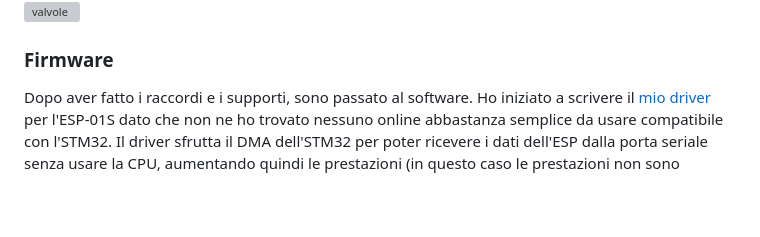
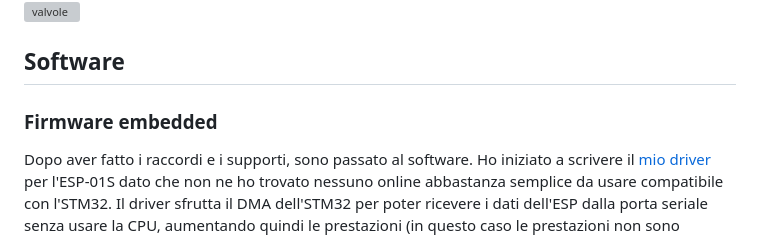
Before and after one commit to Kikkiu17/AutoIrrigator, a Markdown page: README.md, the part around the change. Drawn GitHub-style; blank space fills up the shorter version; grey boxes are pictures that could not be loaded.

```diff
--- a/README.md
+++ b/README.md
@@ -27,7 +27,8 @@ Mentre aspettavo l'arrivo delle PCB, ho iniziato a creare il modello 3D del prog
 ![3d](https://github.com/Kikkiu17/AutoIrrigator/blob/main/Immagini/3d.png)
 ![valvole](https://github.com/Kikkiu17/AutoIrrigator/blob/main/Immagini/valvole.jpg)
 
-### Firmware
+## Software
+### Firmware embedded
 Dopo aver fatto i raccordi e i supporti, sono passato al software. Ho iniziato a scrivere il [mio driver](https://github.com/Kikkiu17/ESP-AT-STM32) per l'ESP-01S dato che non ne ho trovato nessuno online abbastanza semplice da usare compatibile con l'STM32. Il driver sfrutta il DMA dell'STM32 per poter ricevere i dati dell'ESP dalla porta seriale senza usare la CPU, aumentando quindi le prestazioni (in questo caso le prestazioni non sono critiche, ma fa comunque comodo). L'ESP viene connesso alla rete WiFi; viene impostato l'hostname `ESPDEVICE002` per poter essere riconosciuto nella rete; viene impostato il nome `Hub irrigazione`; viene connesso al server NTP in modo da poter ottenere la data e l'ora e infine l'ESP viene impostato in modalità `server` in modo da accettare connessioni remote sulla porta `23`. Poi, nel ciclo while principale, il firmware attende nuove richieste tramite la funzione `WIFI_ReceiveRequest` che dopo verranno gestite.
 
 Grazie ai numerosi timer dell'STM32G030F6P6, ho dedicato tre timer ai quattro sensori di flusso (chiamati FLOW): TIM14 per FLOW1, TIM1 per FLOW2, TIM3 per FLOW3 e FLOW4. In questo modo ho potuto usare quattro pin fisici per ciascun sensore, invece che fare multiplexing coi quattro sensori, rendendo quindi tutto molto più semplice. Imposto i canali timer dei sensori in modalità `Input compare` e abilito gli interrupt per i timer, in modo da ottenere il periodo del segnale PWM dei sensori. Facendo `1/T`, dove T è il periodo, si ottiene la frequenza e dividendola per 7,5 si ottiene il flusso d'acqua in `litri/min`.
```
